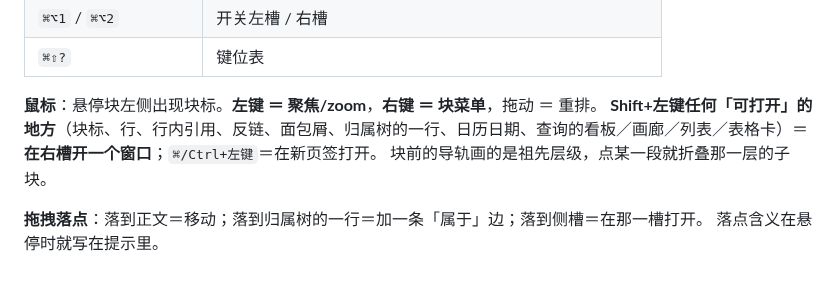
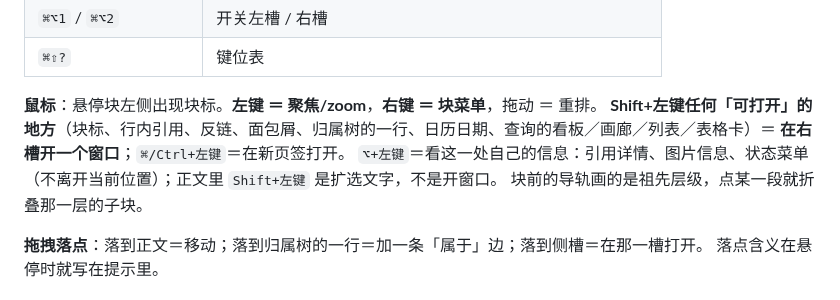
Before and after one commit to hqweay/qua, a Markdown page: README.md, the part around the change. Rendered like a GitHub page.

Commit message:
docs(readme): 鼠标手势：正文 Shift 是扩选，⌥ 是看这一处自己的信息

```diff
--- a/README.md
+++ b/README.md
@@ -176,7 +176,8 @@
 | `⌘⇧?` | 键位表 |
 
 **鼠标**：悬停块左侧出现块标。**左键 ＝ 聚焦/zoom**，**右键 ＝ 块菜单**，拖动 ＝ 重排。
-**Shift+左键任何「可打开」的地方**（块标、行、行内引用、反链、面包屑、归属树的一行、日历日期、查询的看板／画廊／列表／表格卡）＝ **在右槽开一个窗口**；`⌘/Ctrl+左键`＝在新页签打开。
+**Shift+左键任何「可打开」的地方**（块标、行内引用、反链、面包屑、归属树的一行、日历日期、查询的看板／画廊／列表／表格卡）＝ **在右槽开一个窗口**；`⌘/Ctrl+左键`＝在新页签打开。
+`⌥+左键`＝看这一处自己的信息：引用详情、图片信息、状态菜单（不离开当前位置）；正文里 `Shift+左键` 是扩选文字，不是开窗口。
 块前的导轨画的是祖先层级，点某一段就折叠那一层的子块。
 
 **拖拽落点**：落到正文＝移动；落到归属树的一行＝加一条「属于」边；落到侧槽＝在那一槽打开。
```
